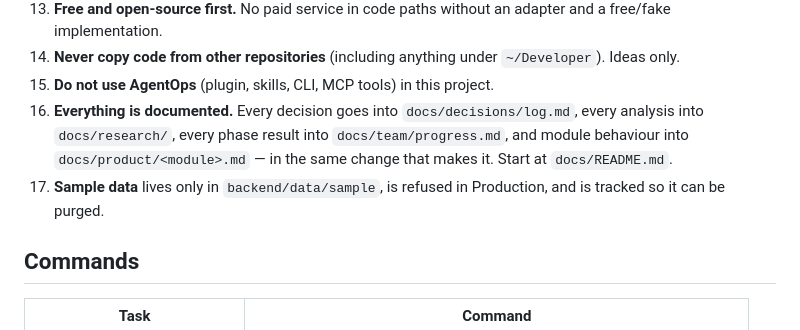
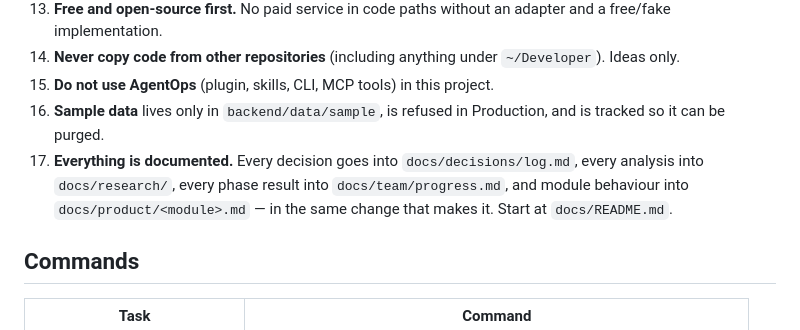
Before and after one commit to MosaSivaMani/fresh-orbit, a Markdown page: CLAUDE.md, the part around the change. Rendered like a GitHub page.

Commit message:
docs: order CLAUDE.md rules
Co-Authored-By: Claude Opus 5.5 <noreply@anthropic.com>

```diff
--- a/CLAUDE.md
+++ b/CLAUDE.md
@@ -39,8 +39,8 @@ Read before working: `docs/architecture/README.md`, `docs/database/README.md`, `
 13. **Free and open-source first.** No paid service in code paths without an adapter and a free/fake implementation.
 14. **Never copy code from other repositories** (including anything under `~/Developer`). Ideas only.
 15. **Do not use AgentOps** (plugin, skills, CLI, MCP tools) in this project.
+16. **Sample data** lives only in `backend/data/sample`, is refused in Production, and is tracked so it can be purged.
 17. **Everything is documented.** Every decision goes into `docs/decisions/log.md`, every analysis into `docs/research/`, every phase result into `docs/team/progress.md`, and module behaviour into `docs/product/<module>.md` — in the same change that makes it. Start at `docs/README.md`.
-16. **Sample data** lives only in `backend/data/sample`, is refused in Production, and is tracked so it can be purged.
 
 ## Commands
 
```
